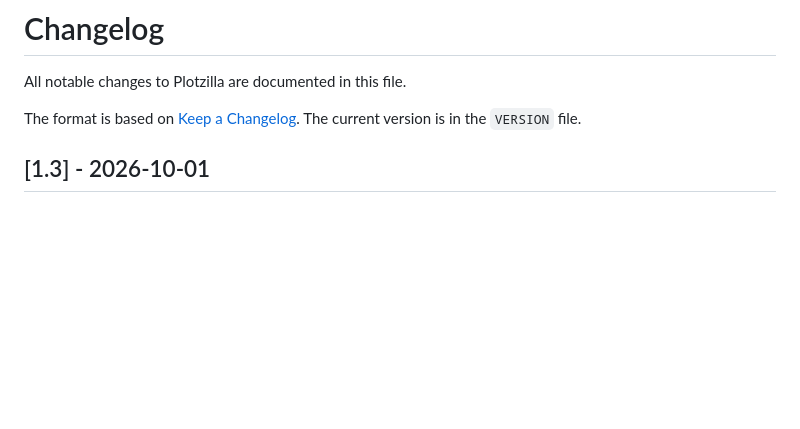
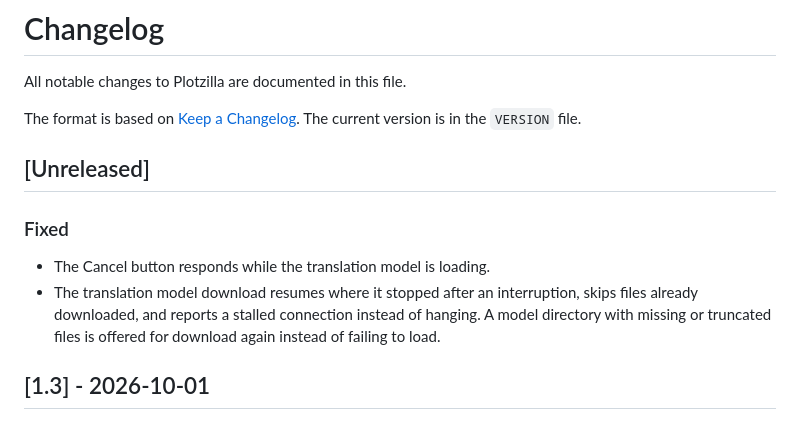
Before and after one commit to Kharec/plotzilla, a Markdown page: CHANGELOG.md, the part around the change. GitHub-like rendering; blank space fills up the shorter version.

Commit message:
chore: update changelog

```diff
--- a/CHANGELOG.md
+++ b/CHANGELOG.md
@@ -4,6 +4,15 @@ All notable changes to Plotzilla are documented in this file.
 
 The format is based on [Keep a Changelog](https://keepachangelog.com/en/1.1.0/). The current
 version is in the `VERSION` file.
+
+## [Unreleased]
+
+### Fixed
+
+- The Cancel button responds while the translation model is loading.
+- The translation model download resumes where it stopped after an interruption, skips files
+  already downloaded, and reports a stalled connection instead of hanging. A model directory
+  with missing or truncated files is offered for download again instead of failing to load.
 
 ## [1.3] - 2026-10-01
 
```
